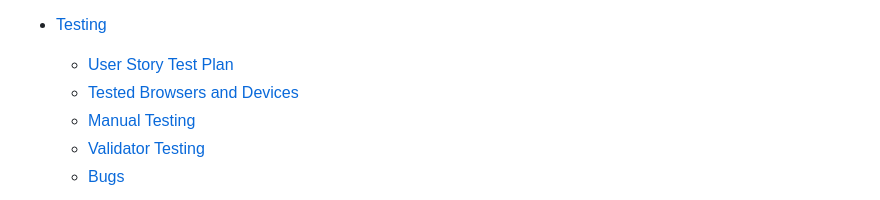
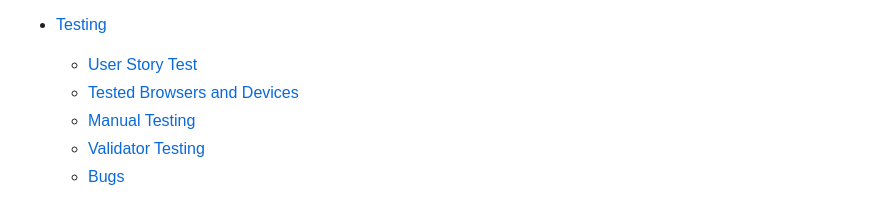
Before and after one commit to BrunaRihl/starlight-consultations, a Markdown page: README.md, the part around the change. GitHub-like rendering.

Commit message:
docs: text corrections and updates in README.md

```diff
--- a/README.md
+++ b/README.md
@@ -32,7 +32,7 @@ The live demo is available [here](https://starlight-consultations-2b1105ac431c.h
   * [Accessibility](#accessibility)
 
 * [Testing](#testing)
-  * [User Story Test Plan](#user-story-test-plan)
+  * [User Story Test](#user-story-test)
   * [Tested Browsers and Devices](#tested-browsers-and-devices)
   * [Manual Testing](#manual-testing)
   * [Validator Testing](#validator-testing)
```
